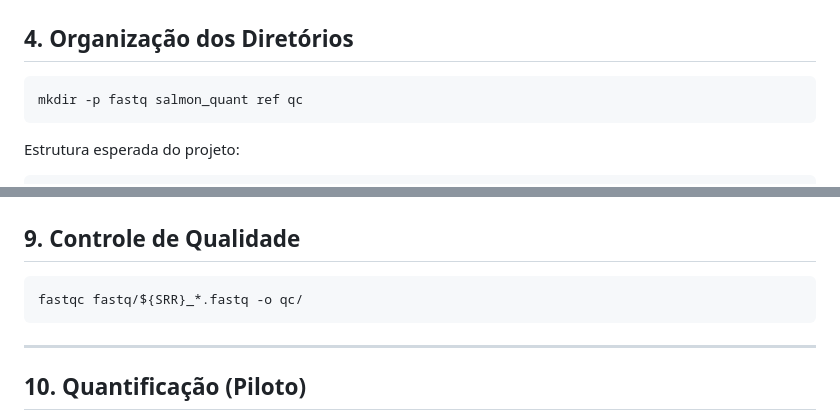
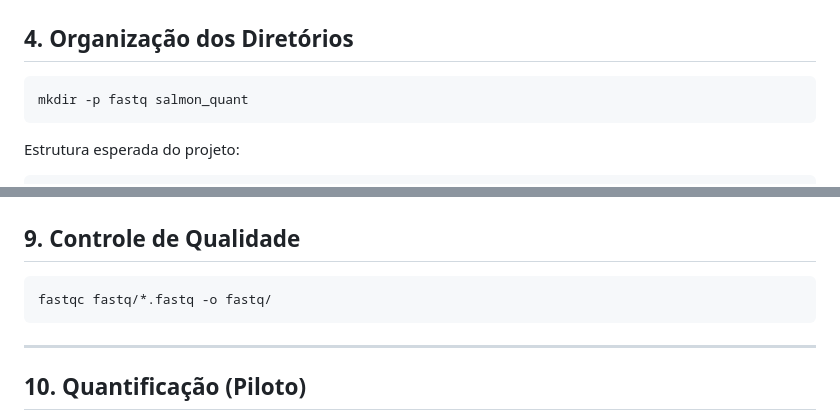
Before and after one commit to arlindomatias/projects, a Markdown page: salmon/SalmonTutorial.md, 2 parts joined by grey strips. Drawn GitHub-style.

Commit message:
Update directory structure and quality control commands

````diff
--- a/salmon/SalmonTutorial.md
+++ b/salmon/SalmonTutorial.md
@@ -56,7 +56,7 @@ SRR33247686
 ## 4. Organização dos Diretórios
 
 ```bash
-mkdir -p fastq salmon_quant ref qc
+mkdir -p fastq salmon_quant
 ```
 
 Estrutura esperada do projeto:
@@ -153,7 +153,7 @@ gunzip fastq/*.gz
 ## 9. Controle de Qualidade
 
 ```bash
-fastqc fastq/${SRR}_*.fastq -o qc/
+fastqc fastq/*.fastq -o fastq/
 ```
 
 ---
````
